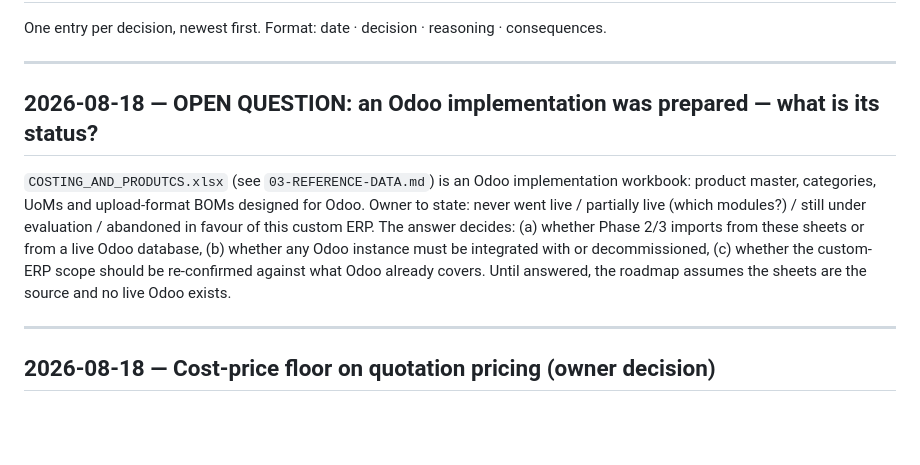
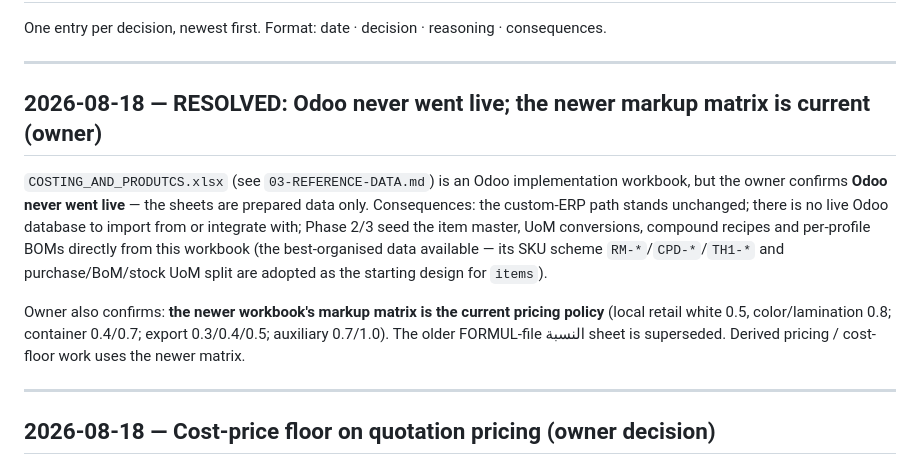
Before and after one commit to AbdulrahmanAlnamlan/eilaji-payment, a Markdown page: docs/DECISIONS.md, the part around the change. Drawn GitHub-style; blank space fills up the shorter version.

Commit message:
docs: resolve Odoo question — never went live; newer markup matrix is current
Sheets become the direct Phase 2/3 data source; the Odoo workbook's SKU scheme
and UoM split are adopted as the starting item-master design. The newer
markup matrix supersedes the older one for derived pricing and the cost floor.

Co-Authored-By: Claude Fable 5 <noreply@anthropic.com>
Claude-Session: https://claude.ai/code/session_012UkndM3V9jQ4Lj4TPJCDR4

```diff
--- a/docs/DECISIONS.md
+++ b/docs/DECISIONS.md
@@ -4,15 +4,18 @@ One entry per decision, newest first. Format: date · decision · reasoning · c
 
 ---
 
-## 2026-08-18 — OPEN QUESTION: an Odoo implementation was prepared — what is its status?
+## 2026-08-18 — RESOLVED: Odoo never went live; the newer markup matrix is current (owner)
 
-`COSTING_AND_PRODUTCS.xlsx` (see `03-REFERENCE-DATA.md`) is an Odoo implementation workbook: product
-master, categories, UoMs and upload-format BOMs designed for Odoo. Owner to state: never went live /
-partially live (which modules?) / still under evaluation / abandoned in favour of this custom ERP.
-The answer decides: (a) whether Phase 2/3 imports from these sheets or from a live Odoo database,
-(b) whether any Odoo instance must be integrated with or decommissioned, (c) whether the custom-ERP
-scope should be re-confirmed against what Odoo already covers. Until answered, the roadmap assumes the
-sheets are the source and no live Odoo exists.
+`COSTING_AND_PRODUTCS.xlsx` (see `03-REFERENCE-DATA.md`) is an Odoo implementation workbook, but the
+owner confirms **Odoo never went live** — the sheets are prepared data only. Consequences: the custom-ERP
+path stands unchanged; there is no live Odoo database to import from or integrate with; Phase 2/3 seed
+the item master, UoM conversions, compound recipes and per-profile BOMs directly from this workbook
+(the best-organised data available — its SKU scheme `RM-*`/`CPD-*`/`TH1-*` and purchase/BoM/stock UoM
+split are adopted as the starting design for `items`).
+
+Owner also confirms: **the newer workbook's markup matrix is the current pricing policy** (local retail
+white 0.5, color/lamination 0.8; container 0.4/0.7; export 0.3/0.4/0.5; auxiliary 0.7/1.0). The older
+FORMUL-file النسبة sheet is superseded. Derived pricing / cost-floor work uses the newer matrix.
 
 ---
 
```
